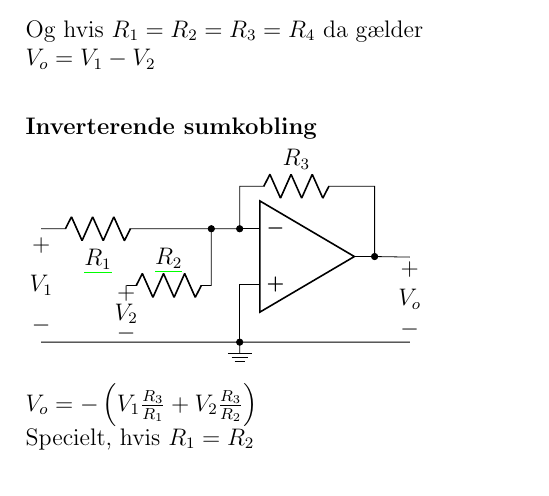
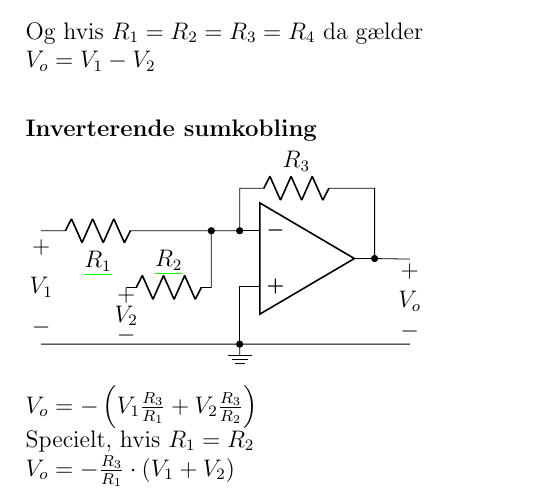
Before and after one commit to mathias209/Elektroteknik-Formelsamling, a LaTeX paper (elektro-formelsamling.tex): part of page 11 of 24, cut so that both start at the same text. Compiled offline with pdfLaTeX.

Commit message:
tilføjet opamp ligning som jeg havde glemt

```diff
--- a/elektro-formelsamling.tex
+++ b/elektro-formelsamling.tex
@@ -452,6 +452,8 @@ hvor $k$ er en konstant og $P(t)$ er en stamfunktion til $p(t)$
 
     Specielt, hvis $R_1=R_2$
 
+    $V_o=-\frac{R_3}{R_1}\cdot(V_1+V_2)$
+
 \subsection{Flip-Flops}
 \subsubsection{T-type}
 \begin{circuitikz}
```
Also changed, not shown: elektro-formelsamling.pdf.
